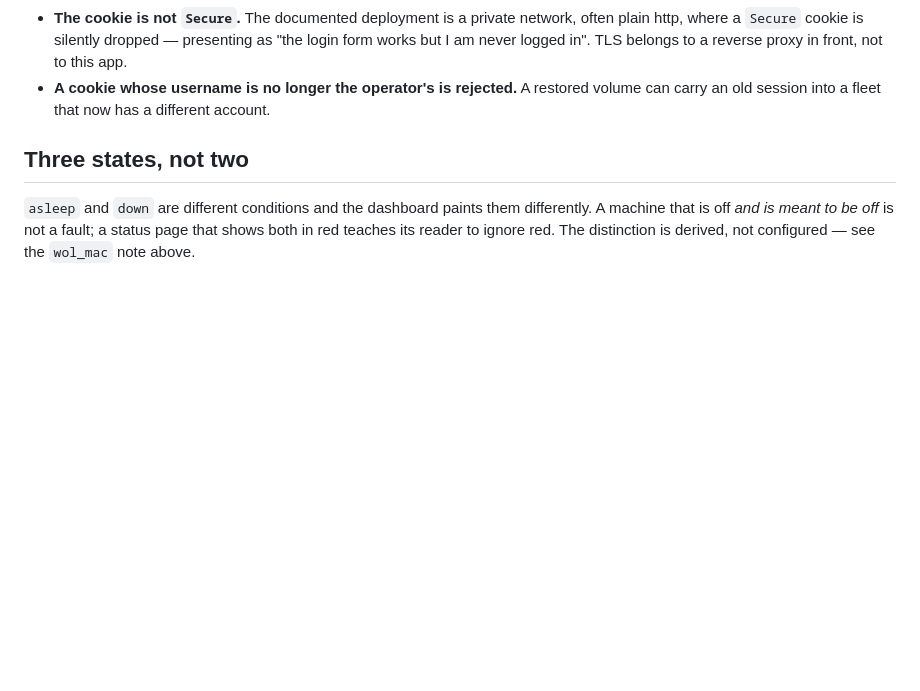
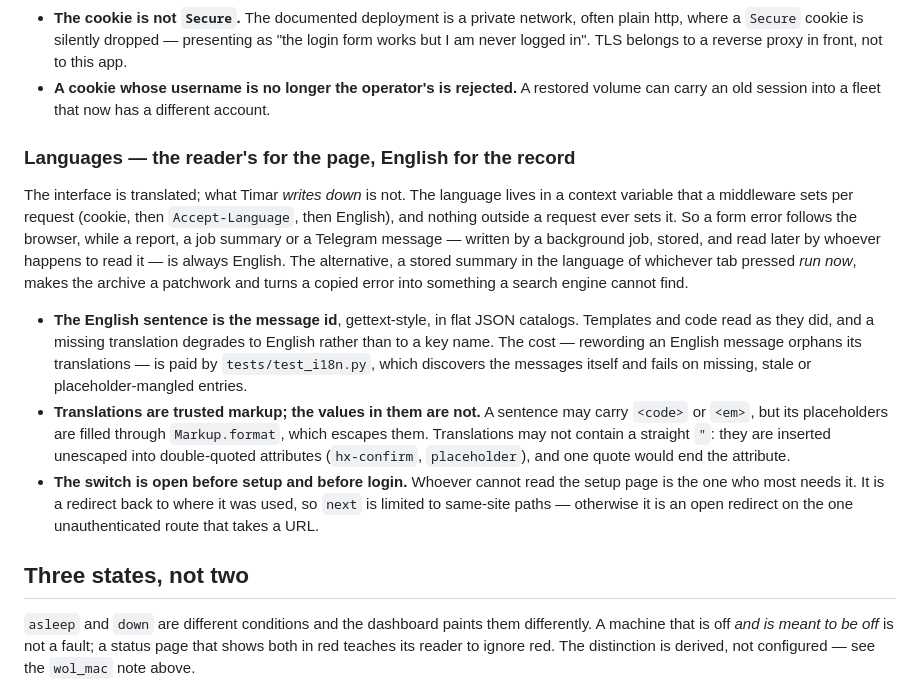
Before and after one commit to orkun-soylu/timar, a Markdown page: ARCHITECTURE.md, the part around the change. Rendered like a GitHub page; blank space fills up the shorter version.

Commit message:
docs: record the language design in ARCHITECTURE.md
Why the interface is translated but reports, summaries and Telegram
stay English; why the English sentence is the message id; the markup
and quoting rules for catalogs; why /lang is open before setup.

Co-Authored-By: Claude Opus 5.5 <noreply@anthropic.com>
Signed-off-by: Orkun Soylu <orkunsoylu@gmail.com>

```diff
--- a/ARCHITECTURE.md
+++ b/ARCHITECTURE.md
@@ -241,6 +241,30 @@ Four decisions worth keeping:
   am never logged in". TLS belongs to a reverse proxy in front, not to this app.
 - **A cookie whose username is no longer the operator's is rejected.** A restored volume can
   carry an old session into a fleet that now has a different account.
+
+### Languages — the reader's for the page, English for the record
+
+The interface is translated; what Timar *writes down* is not. The language lives in a context
+variable that a middleware sets per request (cookie, then `Accept-Language`, then English), and
+nothing outside a request ever sets it. So a form error follows the browser, while a report, a
+job summary or a Telegram message — written by a background job, stored, and read later by
+whoever happens to read it — is always English. The alternative, a stored summary in the
+language of whichever tab pressed *run now*, makes the archive a patchwork and turns a copied
+error into something a search engine cannot find.
+
+- **The English sentence is the message id**, gettext-style, in flat JSON catalogs. Templates
+  and code read as they did, and a missing translation degrades to English rather than to a key
+  name. The cost — rewording an English message orphans its translations — is paid by
+  `tests/test_i18n.py`, which discovers the messages itself and fails on missing, stale or
+  placeholder-mangled entries.
+- **Translations are trusted markup; the values in them are not.** A sentence may carry
+  `<code>` or `<em>`, but its placeholders are filled through `Markup.format`, which escapes
+  them. Translations may not contain a straight `"`: they are inserted unescaped into
+  double-quoted attributes (`hx-confirm`, `placeholder`), and one quote would end the attribute.
+- **The switch is open before setup and before login.** Whoever cannot read the setup page is
+  the one who most needs it. It is a redirect back to where it was used, so `next` is limited to
+  same-site paths — otherwise it is an open redirect on the one unauthenticated route that takes
+  a URL.
 
 ## Three states, not two
 
```
